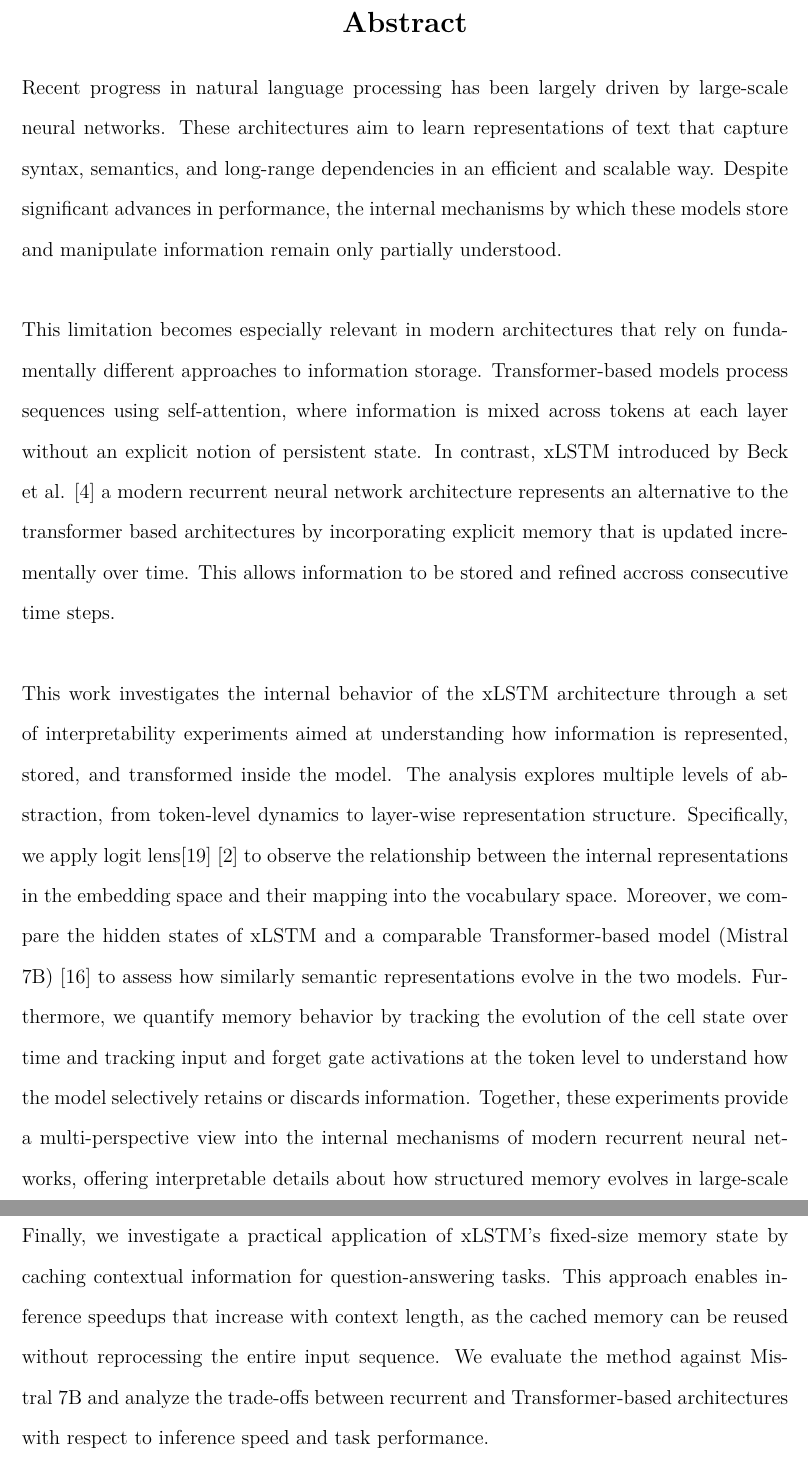
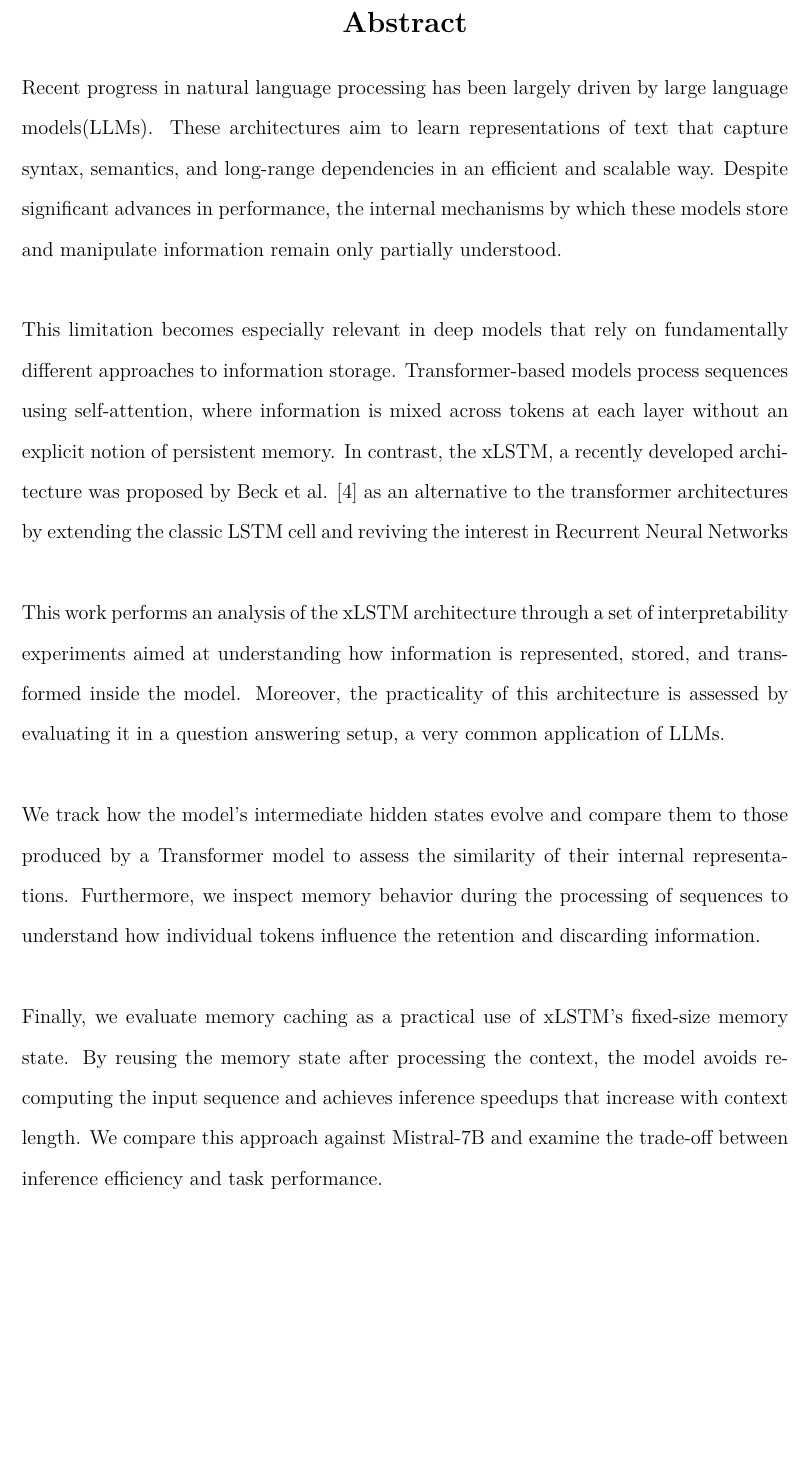
Before and after one commit to TanaseVictorFlavian/Dissertation-code, a LaTeX thesis (logit_lens/latex/src/thesis.tex, which reads logit_lens/latex/src/Abstract-en.tex): two parts of pages 5 and 6 of 45 before the commit and part of page 2 of 41 after it, the two joined at a grey line, cut so that both start at the same text, the shorter picture padded with empty space. Compiled offline with XeLaTeX.

Commit message:
Abstract-en reviewed

```diff
--- a/logit_lens/latex/src/Abstract-en.tex
+++ b/logit_lens/latex/src/Abstract-en.tex
@@ -1,35 +1,30 @@
 \begin{center}
 {\Large \textbf{Abstract}}
 \end{center}
-Recent progress in natural language processing has been largely driven by large-scale neural
-networks. These architectures aim to learn representations of text that capture syntax,
+Recent progress in natural language processing has been largely driven by large language models(LLMs).
+These architectures aim to learn representations of text that capture syntax,
 semantics, and long-range dependencies in an efficient and scalable way.
 Despite significant advances in performance, the internal mechanisms by which these models store and manipulate information
 remain only partially understood. \\ \\
 %
-This limitation becomes especially relevant in modern architectures that rely on fundamentally
+This limitation becomes especially relevant in deep models that rely on fundamentally
 different approaches to information storage. Transformer-based models process sequences using
 self-attention, where information is mixed across tokens at each layer without an explicit notion
-of persistent state. In contrast, xLSTM introduced by Beck et al. \cite{beck2024xlstmextendedlongshortterm}
-a modern recurrent neural network architecture represents an alternative to the transformer based architectures
-by incorporating explicit memory that is updated incrementally over time. This allows information to be stored
-and refined accross consecutive time steps. \\ \\
+of persistent memory. In contrast, the xLSTM, a recently developed architecture was proposed
+by Beck et al. \cite{beck2024xlstmextendedlongshortterm} as an alternative to the transformer architectures
+by extending the classic LSTM cell and reviving the interest in Recurrent Neural Networks \\ \\
 %
-This work investigates the internal behavior of the xLSTM architecture through a set of interpretability
+This work performs an analysis of the xLSTM architecture through a set of interpretability
 experiments aimed at understanding how information is represented, stored, and transformed inside the
-model. The analysis explores multiple levels of abstraction, from token-level dynamics to layer-wise
-representation structure. Specifically, we apply logit lens\cite{nostalgebraist2020logitlens}
-\cite{belrose2023tunedlens} to observe the relationship between the internal representations in the embedding
-space and their mapping into the vocabulary space. Moreover, we compare the hidden states of xLSTM and a comparable
-Transformer-based model (Mistral 7B) \cite{jiang2023mistral7b} to assess how similarly semantic representations evolve
-in the two models. Furthermore, we quantify memory behavior by tracking the
-evolution of the cell state over time and tracking input and forget gate activations at the
-token level to understand how the model selectively retains or discards information.
-Together, these experiments provide a multi-perspective view into the internal mechanisms of modern recurrent
-neural networks, offering interpretable details about how structured memory evolves in large-scale recurrent architectures.\\ \\
+model. Moreover, the practicality of this architecture is assessed by evaluating it in a question answering
+setup, a very common application of LLMs. \\ \\
 %
-Finally, we investigate a practical application of xLSTM's fixed-size memory state by caching contextual
-information for question-answering tasks. This approach enables inference speedups that increase with context
-length, as the cached memory can be reused without reprocessing the entire input sequence.
-We evaluate the method against Mistral 7B and analyze the trade-offs between recurrent and Transformer-based
-architectures with respect to inference speed and task performance.
+We track how the model's intermediate hidden states evolve and compare them to those produced by a Transformer model
+to assess the similarity of their internal representations.
+Furthermore, we inspect memory behavior during the processing of sequences to understand how individual tokens influence
+the retention and discarding information. \\ \\
+%
+Finally, we evaluate memory caching as a practical use of xLSTM's fixed-size memory state. By reusing the memory
+state after processing the context, the model avoids recomputing the input sequence and achieves inference
+speedups that increase with context length. We compare this approach against Mistral-7B and examine the
+trade-off between inference efficiency and task performance.
```
Also changed, not shown: logit_lens/latex/src/Title-en.tex (+2 -2 lines), logit_lens/latex/src/thesis.tex (+1 -1 lines), 1 other file.
